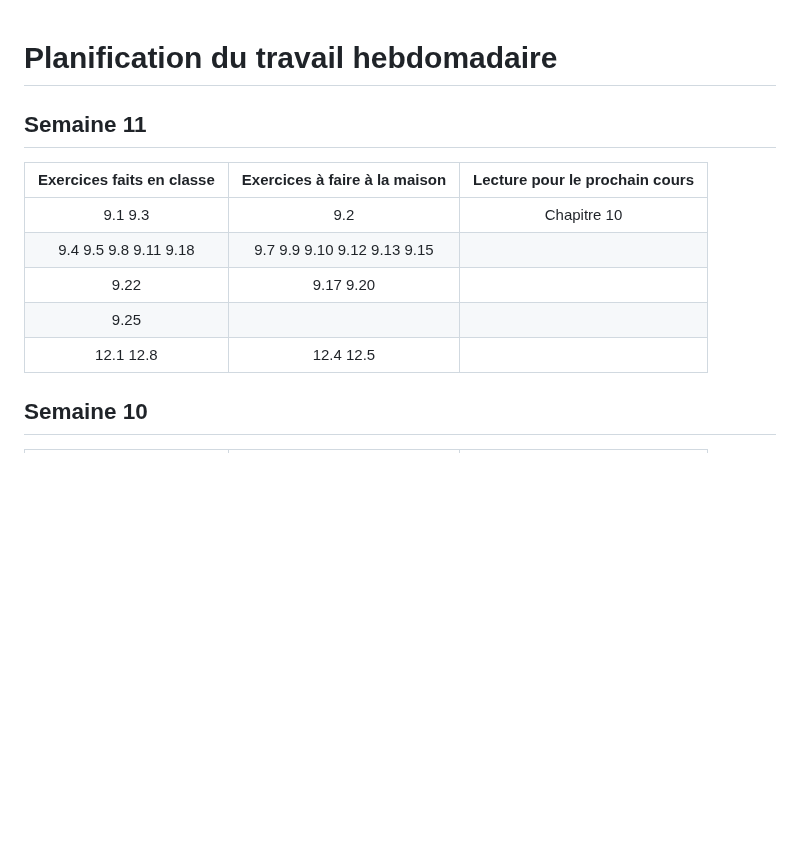
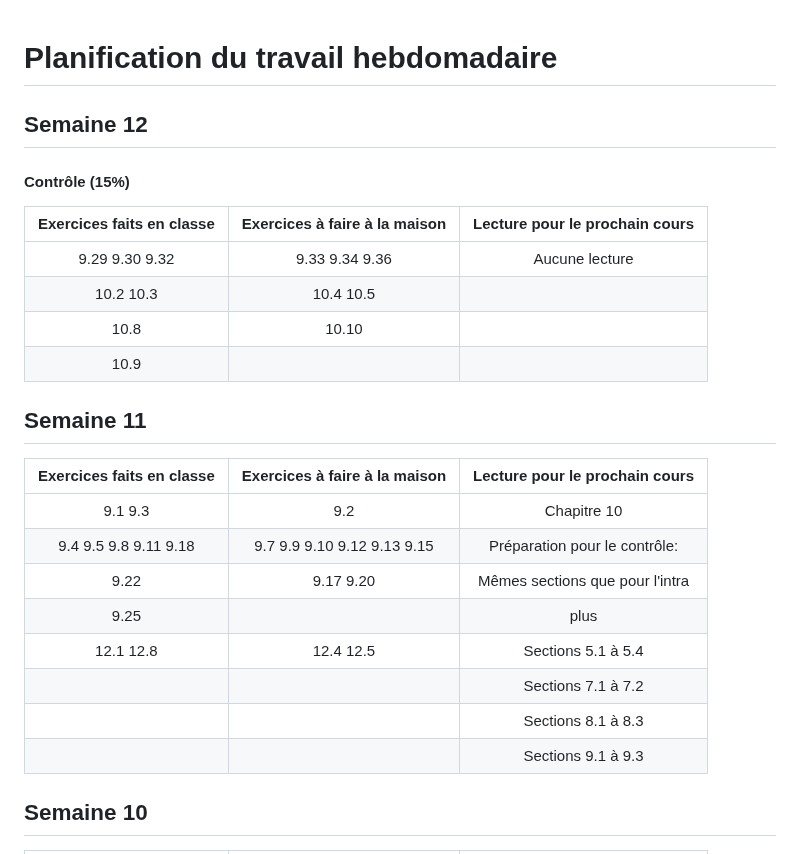
Before and after one commit to 420-SN1-RE/420-SN1-RE-Complements, a Markdown page: PlanificationActivites/travail.md, the part around the change. Drawn GitHub-style; blank space fills up the shorter version.

Commit message:
Revise exercises and readings for weeks 11 and 12
Updated exercises and readings for Semaine 11 and Semaine 12.

```diff
--- a/PlanificationActivites/travail.md
+++ b/PlanificationActivites/travail.md
@@ -60,7 +60,7 @@ La première heure de cours est consacrée au contrôle.
 |:-----------------------------:|:-----------------------------:|:--------------------------------:|
 | 10.11 10.12                   |                               | Aucune lecture                   |
 | Exercices supplémentaires sur les fichiers CSV                |                                  |
-
+-->
 ## Semaine 12
 #### Contrôle (15%)
 | Exercices faits en classe     | Exercices à faire à la maison | Lecture pour le prochain cours   |
@@ -70,16 +70,17 @@ La première heure de cours est consacrée au contrôle.
 | 10.8                          | 10.10                         |                                  |
 | 10.9                          |                               |                                  |
 
--->
 ## Semaine 11
 | Exercices faits en classe     | Exercices à faire à la maison | Lecture pour le prochain cours   |
 |:-----------------------------:|:-----------------------------:|:--------------------------------:|
 | 9.1 9.3                       | 9.2                           | Chapitre 10                      |
-| 9.4 9.5 9.8 9.11 9.18         | 9.7 9.9 9.10 9.12 9.13 9.15   |                                  |
-| 9.22                          | 9.17 9.20                     |                                  |
-| 9.25                          |                               |                                  |
-| 12.1 12.8                     | 12.4 12.5                     |                                  |
-
+| 9.4 9.5 9.8 9.11 9.18         | 9.7 9.9 9.10 9.12 9.13 9.15   | Préparation pour le contrôle:    |
+| 9.22                          | 9.17 9.20                     | Mêmes sections que pour l'intra  |
+| 9.25                          |                               | plus               |
+| 12.1 12.8                     | 12.4 12.5                     | Sections 5.1 à 5.4               |
+|                               |                               | Sections 7.1 à 7.2               |
+|                               |                               | Sections 8.1 à 8.3               |
+|                               |                               | Sections 9.1 à 9.3               |
 
 ## Semaine 10
 | Exercices faits en classe     | Exercices à faire à la maison | Lecture pour le prochain cours   |
```
